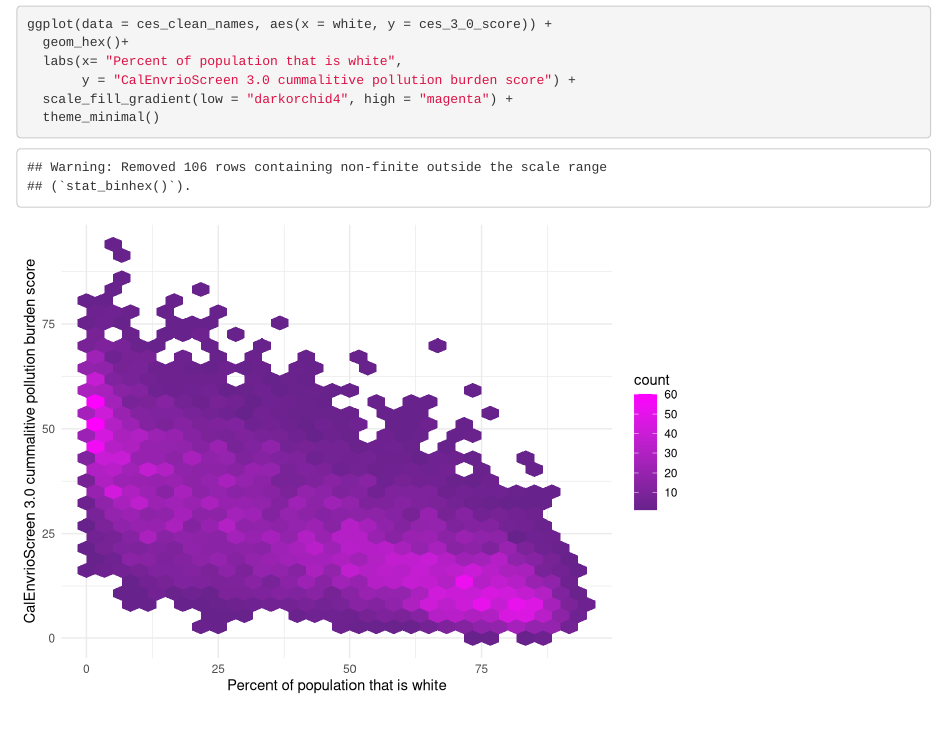
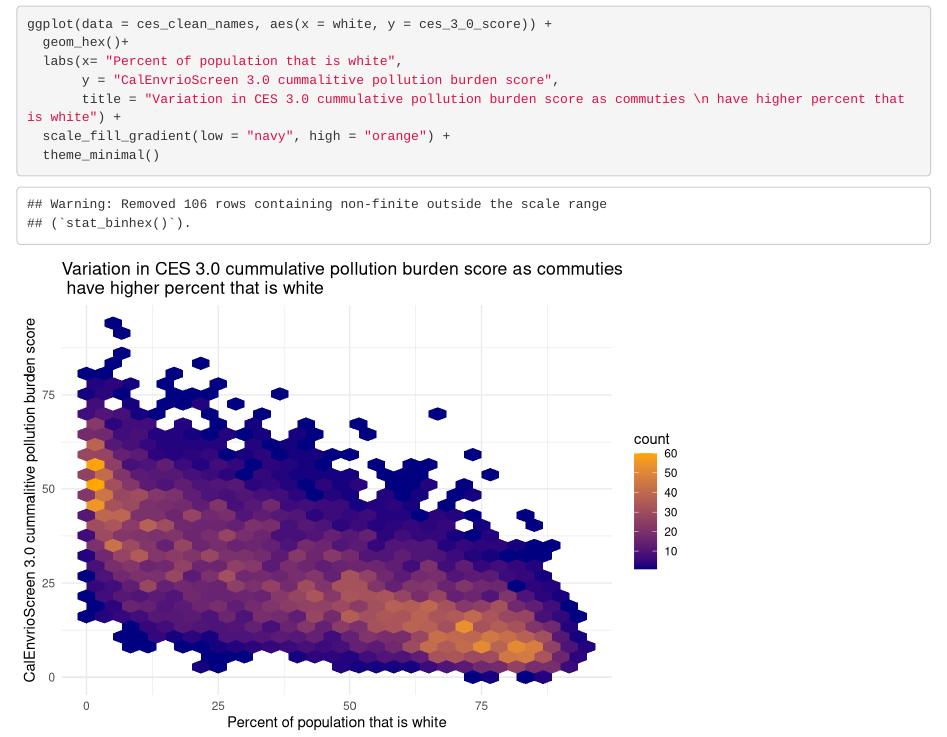
Before and after one commit to sdewees0523/ejscreen-group-50, an R Markdown document (src/group_50_ca_ej.Rmd): the page in a window 1100 px wide, from 320 px down. Rendered offline with R 4.5, knitr and Pandoc, with nearby package versions; column names are cleaned by a stand-in for the janitor package.

Commit message:
Added title and changed color gradient to navy --> orange

````diff
--- a/src/group_50_ca_ej.Rmd
+++ b/src/group_50_ca_ej.Rmd
@@ -26,7 +26,8 @@
 ggplot(data = ces_clean_names, aes(x = white, y = ces_3_0_score)) +
   geom_hex()+
   labs(x= "Percent of population that is white",
-       y = "CalEnvrioScreen 3.0 cummalitive pollution burden score") +
-  scale_fill_gradient(low = "darkorchid4", high = "magenta") +
+       y = "CalEnvrioScreen 3.0 cummalitive pollution burden score",
+       title = "Variation in CES 3.0 cummulative pollution burden score as commuties \n have higher percent that is white") +
+  scale_fill_gradient(low = "navy", high = "orange") +
   theme_minimal()
 ```
````
